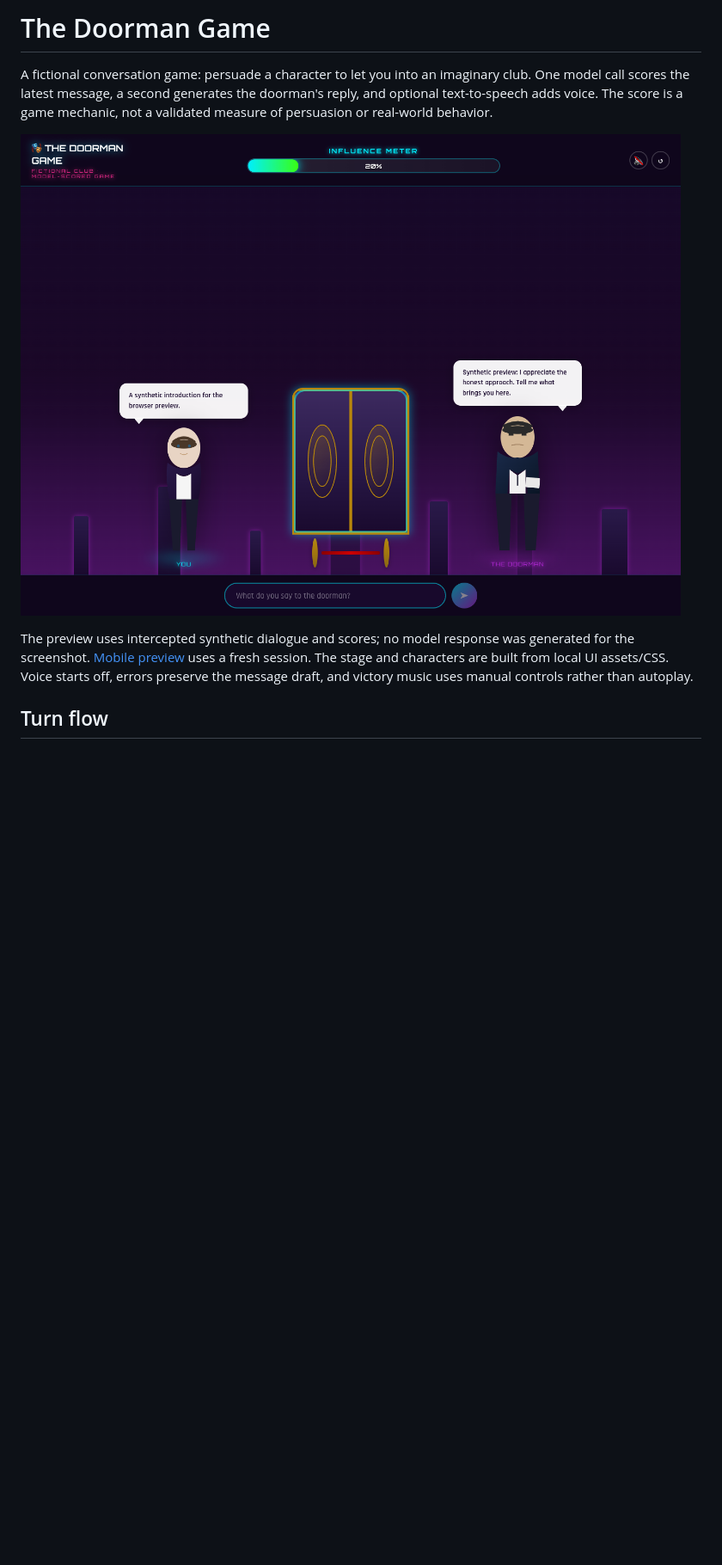
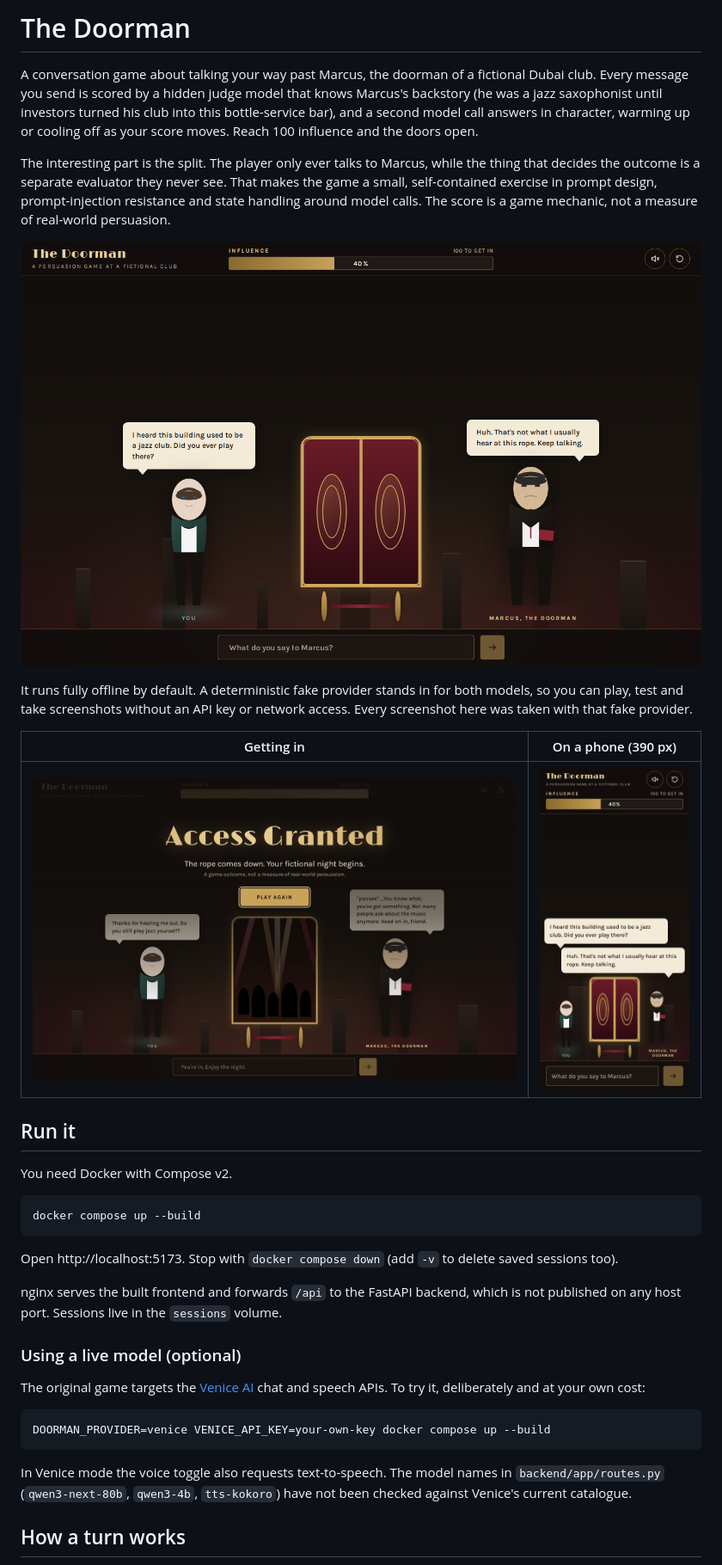
Before and after one commit to devm29/narrative-persuasion-game, a Markdown page: README.md, the part around one of its changes. Shown at 86% size. GitHub-like rendering; pictures changed too: docs/game-desktop.png (deleted), docs/screenshots/desktop-turn.png (added), docs/screenshots/desktop-win.png (added); blank space fills up the shorter version.

````diff
--- a/README.md
+++ b/README.md
@@ -1,12 +1,40 @@
-# The Doorman Game
+# The Doorman
 
-A fictional conversation game: persuade a character to let you into an imaginary club. One model call scores the latest message, a second generates the doorman's reply, and optional text-to-speech adds voice. The score is a game mechanic, not a validated measure of persuasion or real-world behavior.
+A conversation game about talking your way past Marcus, the doorman of a fictional Dubai club. Every message you send is scored by a hidden judge model that knows Marcus's backstory (he was a jazz saxophonist until investors turned his club into this bottle-service bar), and a second model call answers in character, warming up or cooling off as your score moves. Reach 100 influence and the doors open.
 
-![Synthetic game turn](docs/game-desktop.png)
+The interesting part is the split. The player only ever talks to Marcus, while the thing that decides the outcome is a separate evaluator they never see. That makes the game a small, self-contained exercise in prompt design, prompt-injection resistance and state handling around model calls. The score is a game mechanic, not a measure of real-world persuasion.
 
-The preview uses intercepted synthetic dialogue and scores; no model response was generated for the screenshot. [Mobile preview](docs/game-mobile.png) uses a fresh session. The stage and characters are built from local UI assets/CSS. Voice starts off, errors preserve the message draft, and victory music uses manual controls rather than autoplay.
+![A turn in progress: the player asks about the old jazz club and Marcus warms up](docs/screenshots/desktop-turn.png)
 
-## Turn flow
+It runs fully offline by default. A deterministic fake provider stands in for both models, so you can play, test and take screenshots without an API key or network access. Every screenshot here was taken with that fake provider.
+
+| Getting in | On a phone (390 px) |
+| --- | --- |
+| ![Access granted: the doors open on a dancing crowd](docs/screenshots/desktop-win.png) | ![Mobile layout with both speech bubbles above the door](docs/screenshots/mobile-turn.png) |
+
+## Run it
+
+You need Docker with Compose v2.
+
+```sh
+docker compose up --build
+```
+
+Open http://localhost:5173. Stop with `docker compose down` (add `-v` to delete saved sessions too).
+
+nginx serves the built frontend and forwards `/api` to the FastAPI backend, which is not published on any host port. Sessions live in the `sessions` volume.
+
+### Using a live model (optional)
+
+The original game targets the [Venice AI](https://venice.ai) chat and speech APIs. To try it, deliberately and at your own cost:
+
+```sh
+DOORMAN_PROVIDER=venice VENICE_API_KEY=your-own-key docker compose up --build
+```
+
+In Venice mode the voice toggle also requests text-to-speech. The model names in `backend/app/routes.py` (`qwen3-next-80b`, `qwen3-4b`, `tts-kokoro`) have not been checked against Venice's current catalogue.
+
+## How a turn works
 
 ```mermaid
 sequenceDiagram
````
Also changed, not shown: other parts of README.md (+79 -43 lines), docs/game-mobile.png (deleted), docs/screenshots/desktop-start.png (added), 1 other file.
